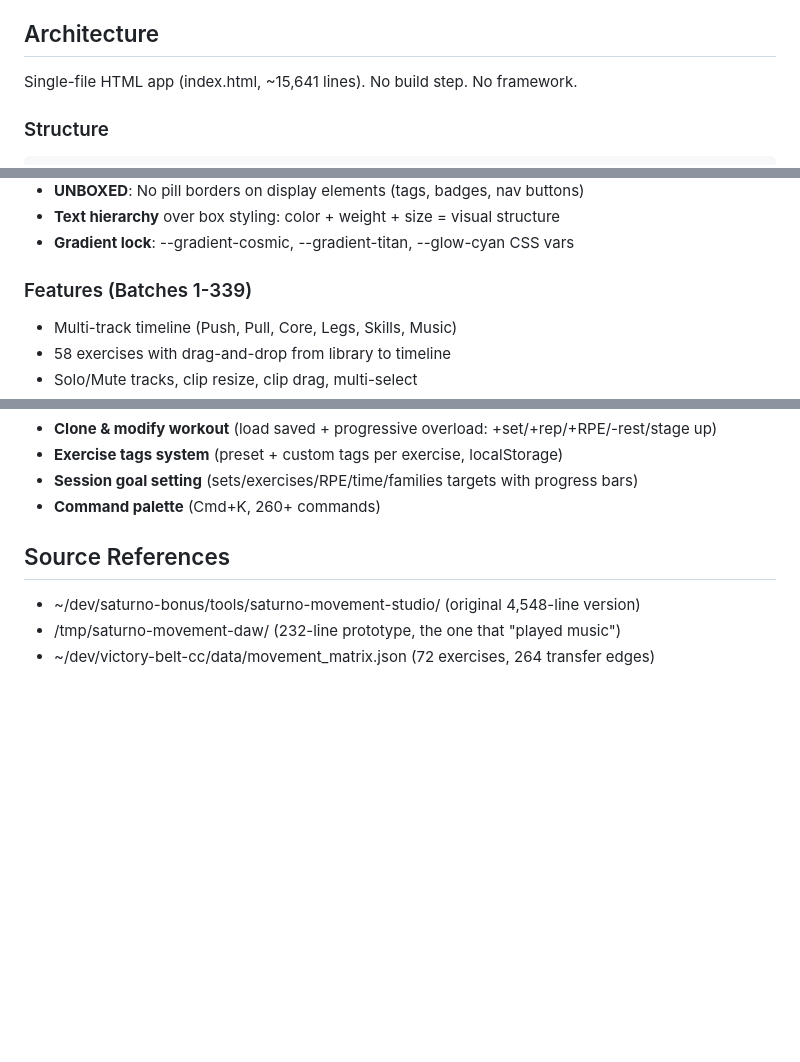
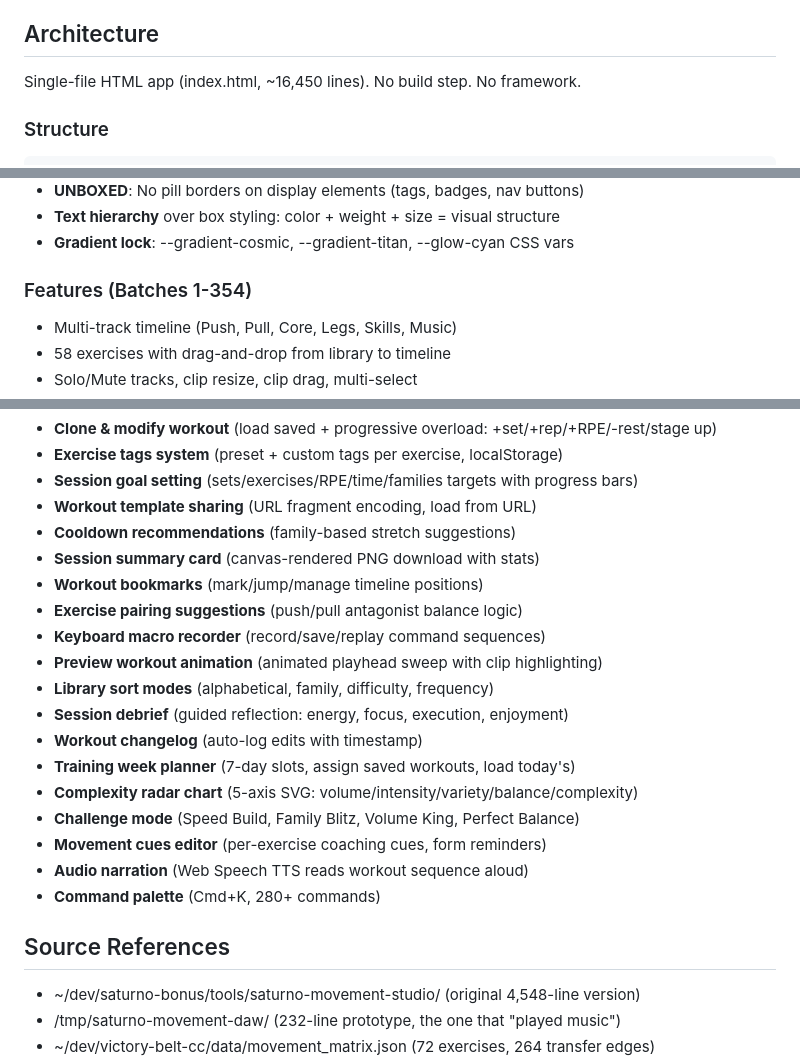
Before and after one commit to gabosaturno11/saturno-movement-studio, a Markdown page: CLAUDE.md, 3 parts joined by grey strips. GitHub-like rendering; blank space fills up the shorter version.

Commit message:
docs: update CLAUDE.md for Batches 340-354 (16,450 lines, 280+ commands)
Co-Authored-By: Claude Opus 4.6 <noreply@anthropic.com>

````diff
--- a/CLAUDE.md
+++ b/CLAUDE.md
@@ -10,7 +10,7 @@
 - Ship deadline: Tuesday March 4, 2026
 
 ## Architecture
-Single-file HTML app (index.html, ~15,641 lines). No build step. No framework.
+Single-file HTML app (index.html, ~16,450 lines). No build step. No framework.
 
 ### Structure
 ```
@@ -62,7 +62,7 @@ saturno-movement-studio/
 - **Text hierarchy** over box styling: color + weight + size = visual structure
 - **Gradient lock**: --gradient-cosmic, --gradient-titan, --glow-cyan CSS vars
 
-### Features (Batches 1-339)
+### Features (Batches 1-354)
 - Multi-track timeline (Push, Pull, Core, Legs, Skills, Music)
 - 58 exercises with drag-and-drop from library to timeline
 - Solo/Mute tracks, clip resize, clip drag, multi-select
@@ -374,7 +374,22 @@ saturno-movement-studio/
 - **Clone & modify workout** (load saved + progressive overload: +set/+rep/+RPE/-rest/stage up)
 - **Exercise tags system** (preset + custom tags per exercise, localStorage)
 - **Session goal setting** (sets/exercises/RPE/time/families targets with progress bars)
-- **Command palette** (Cmd+K, 260+ commands)
+- **Workout template sharing** (URL fragment encoding, load from URL)
+- **Cooldown recommendations** (family-based stretch suggestions)
+- **Session summary card** (canvas-rendered PNG download with stats)
+- **Workout bookmarks** (mark/jump/manage timeline positions)
+- **Exercise pairing suggestions** (push/pull antagonist balance logic)
+- **Keyboard macro recorder** (record/save/replay command sequences)
+- **Preview workout animation** (animated playhead sweep with clip highlighting)
+- **Library sort modes** (alphabetical, family, difficulty, frequency)
+- **Session debrief** (guided reflection: energy, focus, execution, enjoyment)
+- **Workout changelog** (auto-log edits with timestamp)
+- **Training week planner** (7-day slots, assign saved workouts, load today's)
+- **Complexity radar chart** (5-axis SVG: volume/intensity/variety/balance/complexity)
+- **Challenge mode** (Speed Build, Family Blitz, Volume King, Perfect Balance)
+- **Movement cues editor** (per-exercise coaching cues, form reminders)
+- **Audio narration** (Web Speech TTS reads workout sequence aloud)
+- **Command palette** (Cmd+K, 280+ commands)
 
 ## Source References
 - ~/dev/saturno-bonus/tools/saturno-movement-studio/ (original 4,548-line version)
````
